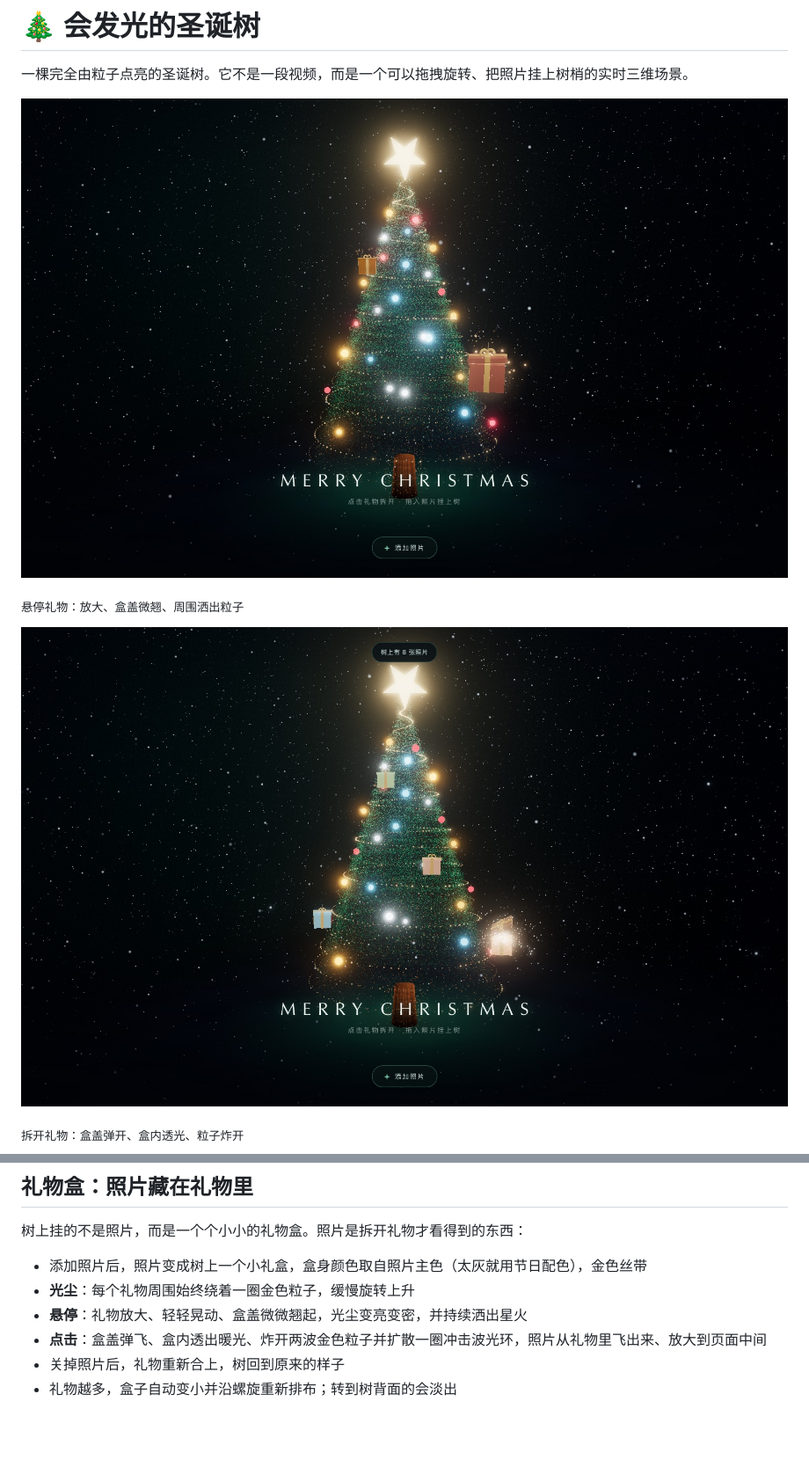
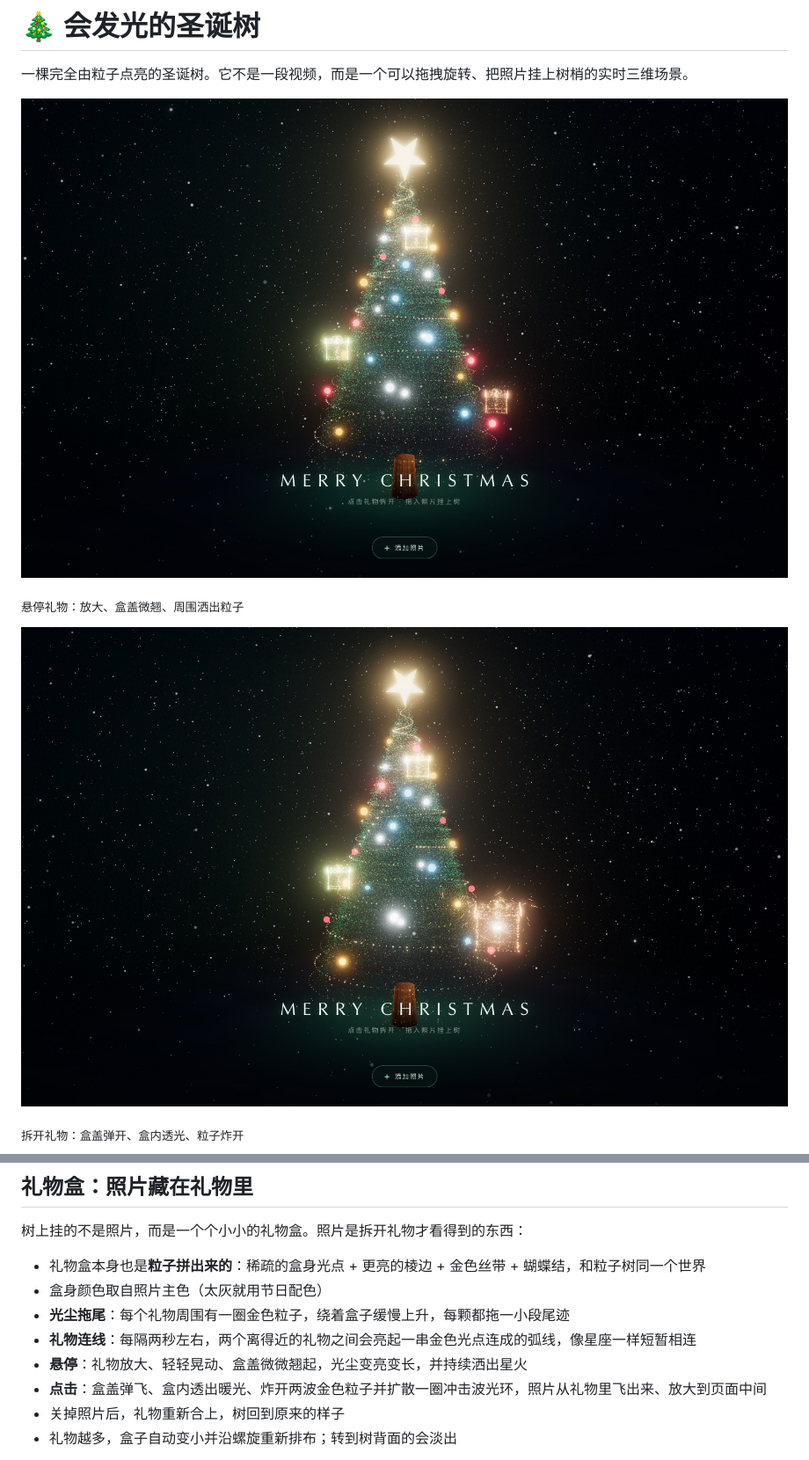
Before and after one commit to hanfandada/christmas-tree, a Markdown page: README.md, 2 parts joined by grey strips. Shown at 88% size. GitHub-like rendering; pictures changed too: docs/preview-desktop.jpg, docs/preview-gift.jpg; blank space fills up the shorter version.

Commit message:
feat: 礼物改成粒子构成，加光尘拖尾与礼物间连线
- 礼物盒不再用实体几何：外壳光点 + 棱边高光 + 金色丝带 + 蝴蝶结，和粒子树同一质感
- 每个礼物周围一圈带拖尾的金色光尘
- 礼物之间每隔约两秒亮起一串光点连成的弧线，像星座
- 拾取改用隐形盒代理，避免对几万个粒子做射线测试

```diff
--- a/README.md
+++ b/README.md
@@ -31,9 +31,11 @@
 
 树上挂的不是照片，而是一个个小小的礼物盒。照片是拆开礼物才看得到的东西：
 
-- 添加照片后，照片变成树上一个小礼盒，盒身颜色取自照片主色（太灰就用节日配色），金色丝带
-- **光尘**：每个礼物周围始终绕着一圈金色粒子，缓慢旋转上升
-- **悬停**：礼物放大、轻轻晃动、盒盖微微翘起，光尘变亮变密，并持续洒出星火
+- 礼物盒本身也是**粒子拼出来的**：稀疏的盒身光点 + 更亮的棱边 + 金色丝带 + 蝴蝶结，和粒子树同一个世界
+- 盒身颜色取自照片主色（太灰就用节日配色）
+- **光尘拖尾**：每个礼物周围有一圈金色粒子，绕着盒子缓慢上升，每颗都拖一小段尾迹
+- **礼物连线**：每隔两秒左右，两个离得近的礼物之间会亮起一串金色光点连成的弧线，像星座一样短暂相连
+- **悬停**：礼物放大、轻轻晃动、盒盖微微翘起，光尘变亮变长，并持续洒出星火
 - **点击**：盒盖弹飞、盒内透出暖光、炸开两波金色粒子并扩散一圈冲击波光环，照片从礼物里飞出来、放大到页面中间
 - 关掉照片后，礼物重新合上，树回到原来的样子
 - 礼物越多，盒子自动变小并沿螺旋重新排布；转到树背面的会淡出
```
Also changed, not shown: 1 other file.
